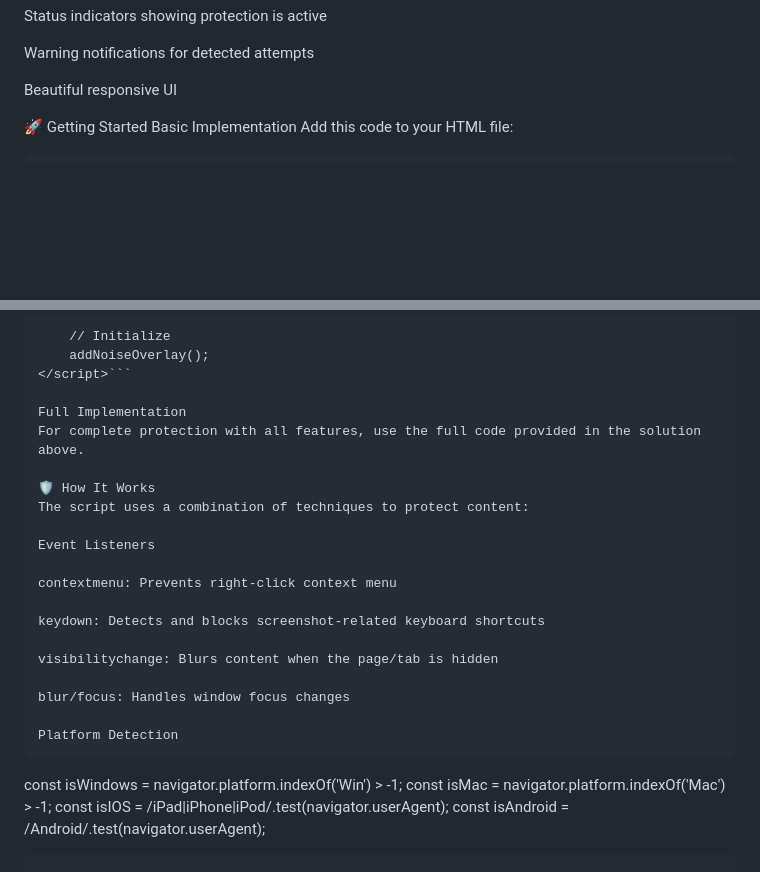
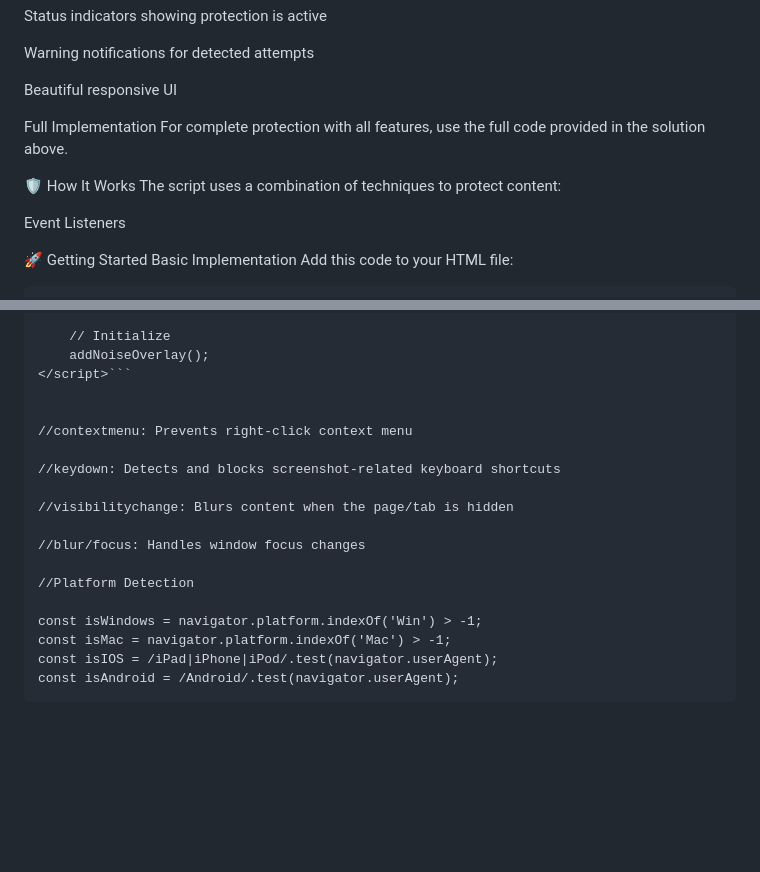
Before and after one commit to Lovsan/anti-screenshot-PRO, a Markdown page: README.md, 2 parts joined by grey strips. Drawn GitHub-style; blank space fills up the shorter version.

````diff
--- a/README.md
+++ b/README.md
@@ -34,6 +34,14 @@ Status indicators showing protection is active
 Warning notifications for detected attempts
 
 Beautiful responsive UI
+
+Full Implementation
+For complete protection with all features, use the full code provided in the solution above.
+
+🛡️ How It Works
+The script uses a combination of techniques to protect content:
+
+Event Listeners
 
 🚀 Getting Started
 Basic Implementation
@@ -74,24 +82,17 @@ Add this code to your HTML file:
     addNoiseOverlay();
 </script>```
 
-Full Implementation
-For complete protection with all features, use the full code provided in the solution above.
 
-🛡️ How It Works
-The script uses a combination of techniques to protect content:
+//contextmenu: Prevents right-click context menu
 
-Event Listeners
+//keydown: Detects and blocks screenshot-related keyboard shortcuts
 
-contextmenu: Prevents right-click context menu
+//visibilitychange: Blurs content when the page/tab is hidden
 
-keydown: Detects and blocks screenshot-related keyboard shortcuts
+//blur/focus: Handles window focus changes
 
-visibilitychange: Blurs content when the page/tab is hidden
+//Platform Detection
 
-blur/focus: Handles window focus changes
-
-Platform Detection
-```
 const isWindows = navigator.platform.indexOf('Win') > -1;
 const isMac = navigator.platform.indexOf('Mac') > -1;
 const isIOS = /iPad|iPhone|iPod/.test(navigator.userAgent);
````
